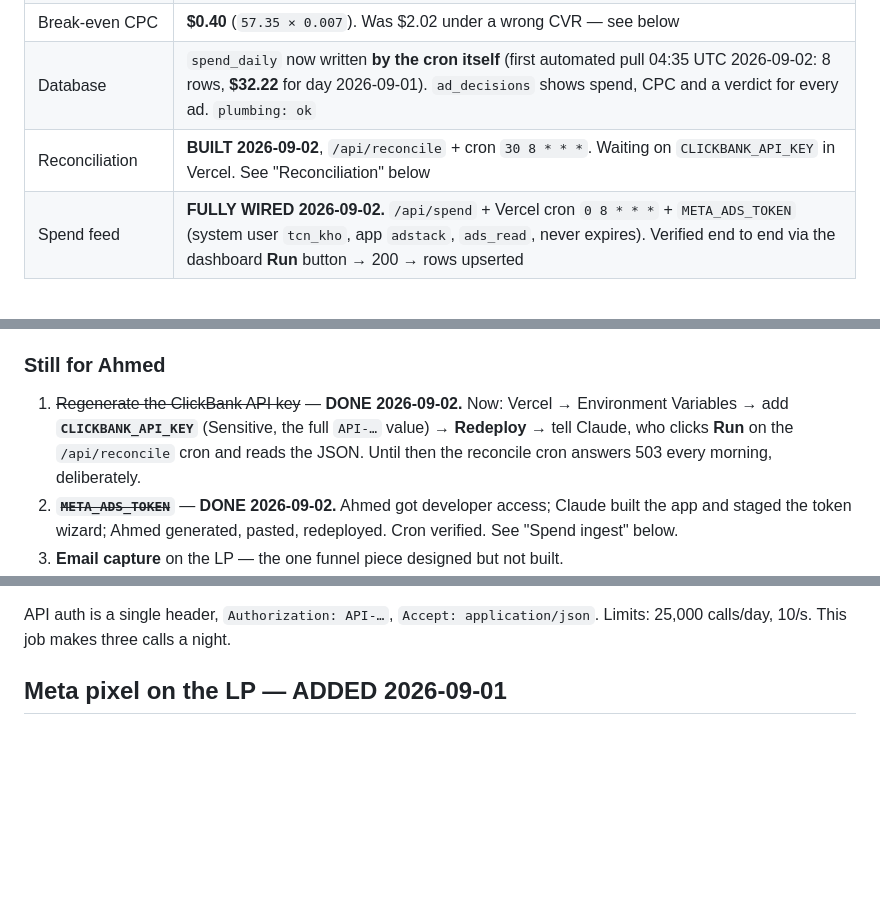
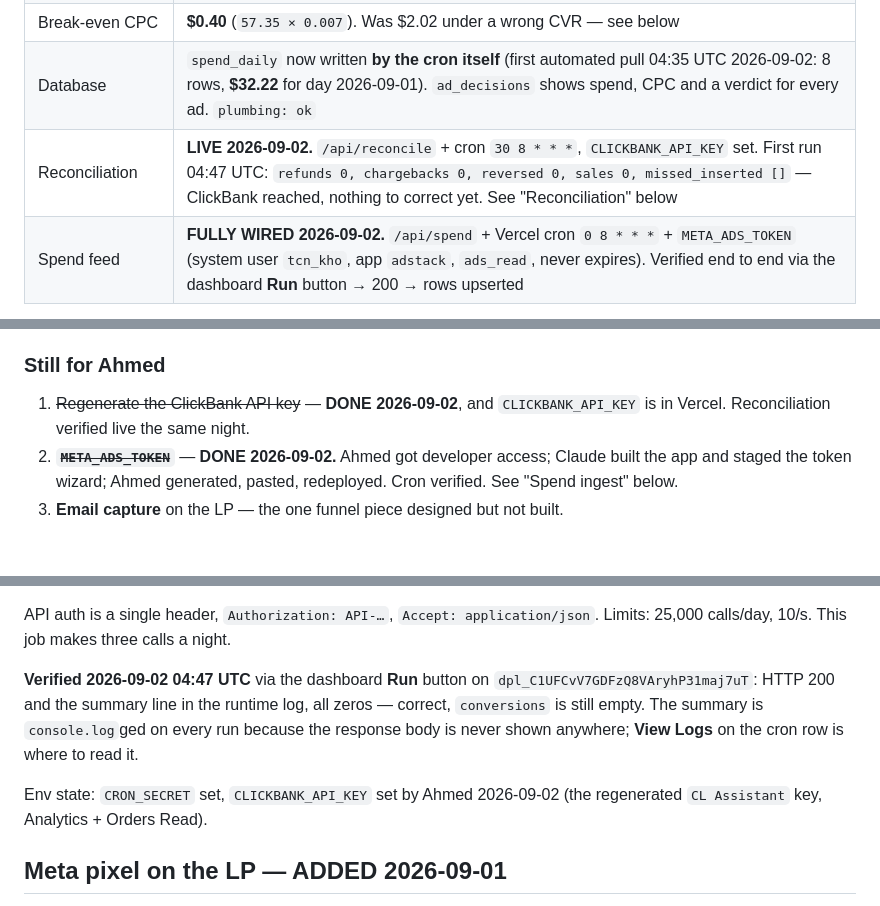
Before and after one commit to khogali/khogali.github.io, a Markdown page: HANDOFF.md, 3 parts joined by grey strips. Drawn GitHub-style; blank space fills up the shorter version.

Commit message:
docs: reconciliation verified live, ClickBank key in Vercel
Co-Authored-By: Claude Fable 5.1 <noreply@anthropic.com>

```diff
--- a/HANDOFF.md
+++ b/HANDOFF.md
@@ -45,7 +45,7 @@ anything below it; most of the file is the history of how it got here.
 | Landing page live ads hit | `/lp/default` = the **long advertorial** (11KB). Old 200-word page kept at `/lp/short` |
 | Break-even CPC | **$0.40** (`57.35 × 0.007`). Was $2.02 under a wrong CVR — see below |
 | Database | `spend_daily` now written **by the cron itself** (first automated pull 04:35 UTC 2026-09-02: 8 rows, **$32.22** for day 2026-09-01). `ad_decisions` shows spend, CPC and a verdict for every ad. `plumbing: ok` |
-| Reconciliation | **BUILT 2026-09-02**, `/api/reconcile` + cron `30 8 * * *`. Waiting on `CLICKBANK_API_KEY` in Vercel. See "Reconciliation" below |
+| Reconciliation | **LIVE 2026-09-02.** `/api/reconcile` + cron `30 8 * * *`, `CLICKBANK_API_KEY` set. First run 04:47 UTC: `refunds 0, chargebacks 0, reversed 0, sales 0, missed_inserted []` — ClickBank reached, nothing to correct yet. See "Reconciliation" below |
 | Spend feed | **FULLY WIRED 2026-09-02.** `/api/spend` + Vercel cron `0 8 * * *` + `META_ADS_TOKEN` (system user `tcn_kho`, app `adstack`, `ads_read`, never expires). Verified end to end via the dashboard **Run** button → 200 → rows upserted |
 
 **Daily loop:** `select * from adstack_status;` — one row. Every ad reads WAIT
@@ -179,11 +179,8 @@ handoff, ~250 words) — not more CTAs.
 
 ### Still for Ahmed
 
-1. ~~Regenerate the ClickBank API key~~ — **DONE 2026-09-02.** Now: Vercel →
-   Environment Variables → add **`CLICKBANK_API_KEY`** (Sensitive, the full
-   `API-…` value) → **Redeploy** → tell Claude, who clicks **Run** on the
-   `/api/reconcile` cron and reads the JSON. Until then the reconcile cron
-   answers 503 every morning, deliberately.
+1. ~~Regenerate the ClickBank API key~~ — **DONE 2026-09-02**, and
+   `CLICKBANK_API_KEY` is in Vercel. Reconciliation verified live the same night.
 2. ~~**`META_ADS_TOKEN`**~~ — **DONE 2026-09-02.** Ahmed got developer access;
    Claude built the app and staged the token wizard; Ahmed generated, pasted,
    redeployed. Cron verified. See "Spend ingest" below.
@@ -1110,6 +1107,15 @@ predate the tracker. Listed, not acted on.
 
 API auth is a single header, `Authorization: API-…`, `Accept: application/json`.
 Limits: 25,000 calls/day, 10/s. This job makes three calls a night.
+
+**Verified 2026-09-02 04:47 UTC** via the dashboard **Run** button on
+`dpl_C1UFCvV7GDFzQ8VAryhP31maj7uT`: HTTP 200 and the summary line in the
+runtime log, all zeros — correct, `conversions` is still empty. The summary is
+`console.log`ged on every run because the response body is never shown
+anywhere; **View Logs** on the cron row is where to read it.
+
+Env state: `CRON_SECRET` set, `CLICKBANK_API_KEY` set by Ahmed 2026-09-02
+(the regenerated `CL Assistant` key, Analytics + Orders Read).
 
 ## Meta pixel on the LP — ADDED 2026-09-01
 
```
Also changed, not shown: other parts of HANDOFF.md (+1 -1 lines).
